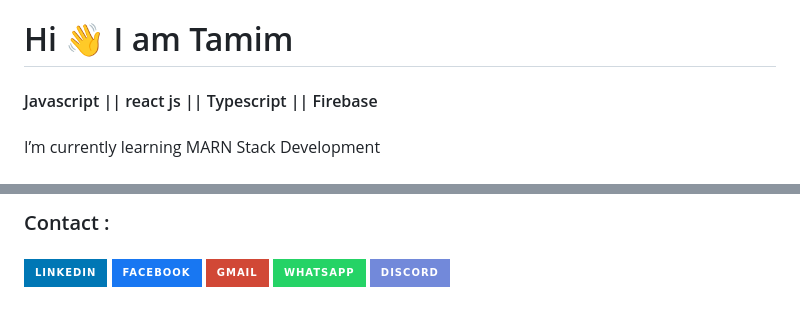
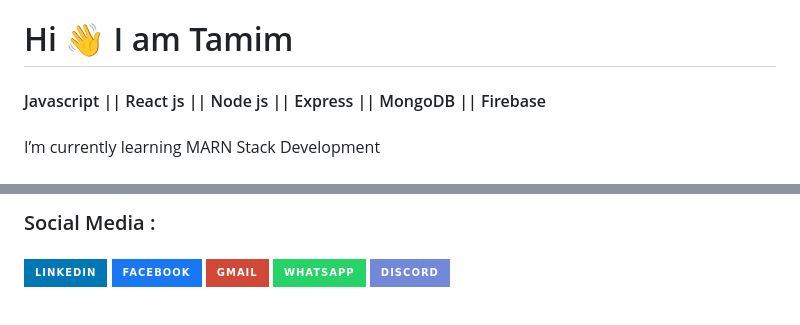
Before and after one commit to tamim-dev/tamim-dev, a Markdown page: README.md, 2 parts joined by grey strips. Drawn GitHub-style; badges without logos.

```diff
--- a/README.md
+++ b/README.md
@@ -2,7 +2,7 @@
 
 ###
 
-<h4 align="left">Javascript || react js || Typescript || Firebase</h4>
+<h4 align="left">Javascript || React js ||  Node js || Express || MongoDB ||  Firebase</h4>
 
 ###
 
@@ -64,7 +70,7 @@
 
 <br clear="both">
 
-<h3 align="left">Contact :</h3>
+<h3 align="left">Social Media :</h3>
 
 ###
 
```
Also changed, not shown: other parts of README.md (+30 -24 lines).
